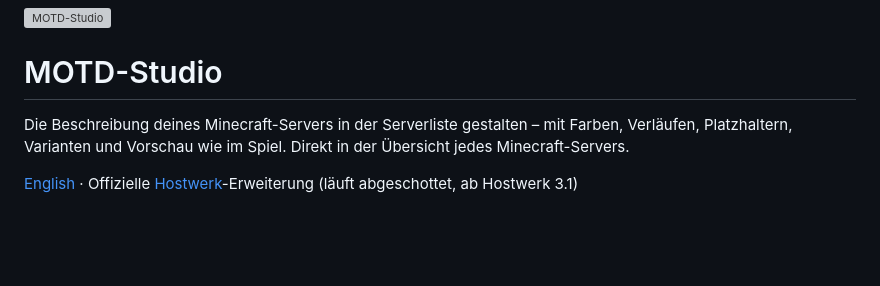
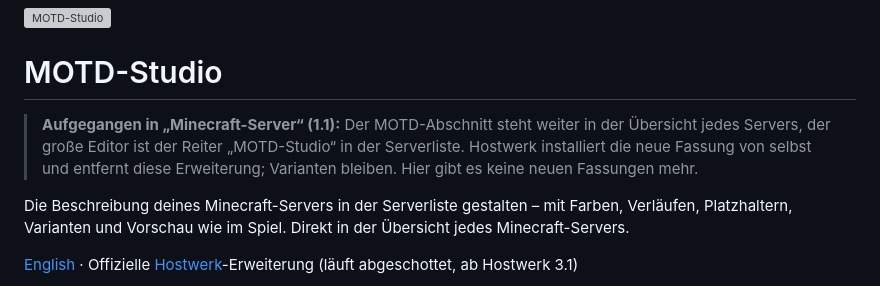
Before and after one commit to Passimoritz/hostwerk-ext-motd-studio, a Markdown page: README.de.md, the part around the change. GitHub-like rendering; blank space fills up the shorter version; grey boxes are pictures that could not be loaded.

Commit message:
README: Hinweis auf die Nachfolgerin (Daten werden beim Update übernommen)
Co-Authored-By: Claude Opus 5.5 <noreply@anthropic.com>

```diff
--- a/README.de.md
+++ b/README.de.md
@@ -1,6 +1,8 @@
 ![MOTD-Studio](banner.svg)
 
 # MOTD-Studio
+
+> **Aufgegangen in „Minecraft-Server“ (1.1):** Der MOTD-Abschnitt steht weiter in der Übersicht jedes Servers, der große Editor ist der Reiter „MOTD-Studio“ in der Serverliste. Hostwerk installiert die neue Fassung von selbst und entfernt diese Erweiterung; Varianten bleiben. Hier gibt es keine neuen Fassungen mehr.
 
 Die Beschreibung deines Minecraft-Servers in der Serverliste gestalten – mit Farben, Verläufen, Platzhaltern, Varianten und Vorschau wie im Spiel. Direkt in der Übersicht jedes Minecraft-Servers.
 
```
Also changed, not shown: README.md (+2 -0 lines).
